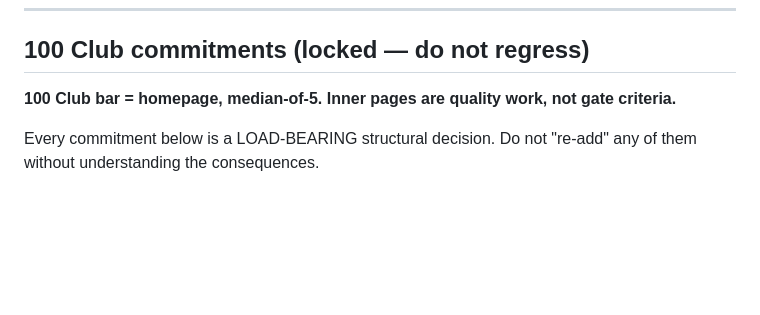
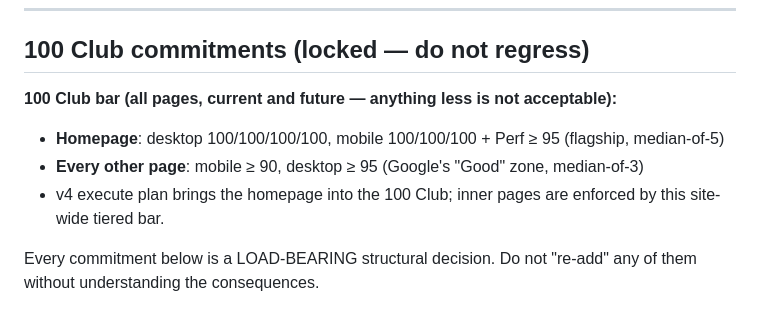
Before and after one commit to Spirit-Media-US/the-kohler-group, a Markdown page: CLAUDE.md, the part around the change. GitHub-like rendering; blank space fills up the shorter version.

Commit message:
docs: upgrade 100 Club bar to tiered (homepage flagship + all pages ≥90 mobile / ≥95 desktop)

```diff
--- a/CLAUDE.md
+++ b/CLAUDE.md
@@ -88,7 +88,10 @@ activates the pre-commit lint on the site.
 
 ## 100 Club commitments (locked — do not regress)
 
-**100 Club bar = homepage, median-of-5. Inner pages are quality work, not gate criteria.**
+**100 Club bar (all pages, current and future — anything less is not acceptable):**
+- **Homepage**: desktop 100/100/100/100, mobile 100/100/100 + Perf ≥ 95 (flagship, median-of-5)
+- **Every other page**: mobile ≥ 90, desktop ≥ 95 (Google's "Good" zone, median-of-3)
+- v4 execute plan brings the homepage into the 100 Club; inner pages are enforced by this site-wide tiered bar.
 
 Every commitment below is a LOAD-BEARING structural decision. Do not "re-add" any of them without understanding the consequences.
 
```
